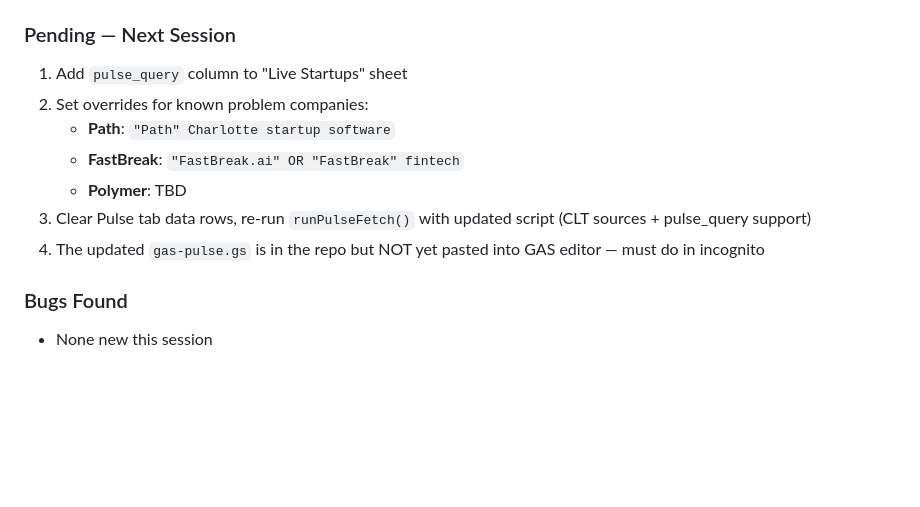
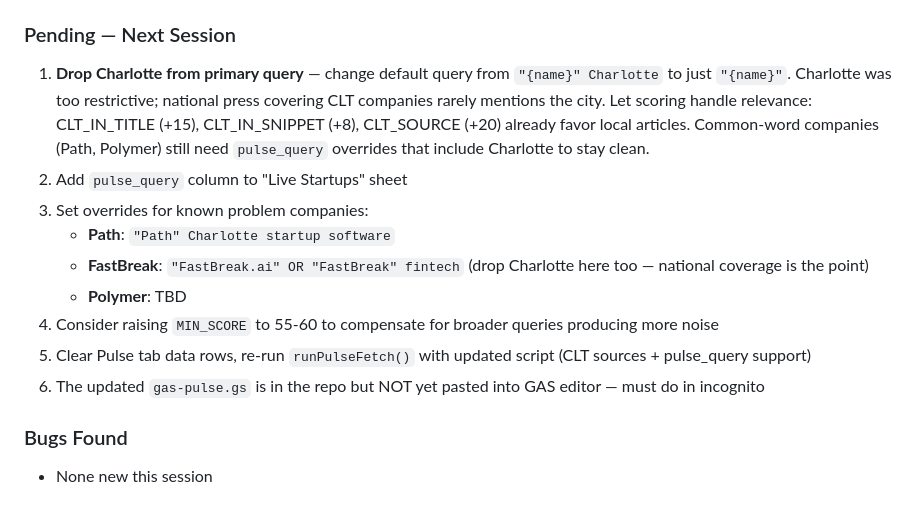
Before and after one commit to zack0liver/cltstartup-index, a Markdown page: SESSION-LOG.md, the part around the change. Drawn GitHub-style; blank space fills up the shorter version.

Commit message:
Update session log: note Charlotte query too restrictive, plan broader search
Co-Authored-By: Claude Sonnet 4.6 <noreply@anthropic.com>

```diff
--- a/SESSION-LOG.md
+++ b/SESSION-LOG.md
@@ -96,13 +96,15 @@
 - FastBreak underrepresented — suspected name mismatch (`FastBreak` vs `FastBreak.ai`) or national coverage without Charlotte mention — needs `pulse_query` override
 
 ### Pending — Next Session
-1. Add `pulse_query` column to "Live Startups" sheet
-2. Set overrides for known problem companies:
+1. **Drop Charlotte from primary query** — change default query from `"{name}" Charlotte` to just `"{name}"`. Charlotte was too restrictive; national press covering CLT companies rarely mentions the city. Let scoring handle relevance: CLT_IN_TITLE (+15), CLT_IN_SNIPPET (+8), CLT_SOURCE (+20) already favor local articles. Common-word companies (Path, Polymer) still need `pulse_query` overrides that include Charlotte to stay clean.
+2. Add `pulse_query` column to "Live Startups" sheet
+3. Set overrides for known problem companies:
    - **Path**: `"Path" Charlotte startup software`
-   - **FastBreak**: `"FastBreak.ai" OR "FastBreak" fintech`
+   - **FastBreak**: `"FastBreak.ai" OR "FastBreak" fintech` (drop Charlotte here too — national coverage is the point)
    - **Polymer**: TBD
-3. Clear Pulse tab data rows, re-run `runPulseFetch()` with updated script (CLT sources + pulse_query support)
-4. The updated `gas-pulse.gs` is in the repo but NOT yet pasted into GAS editor — must do in incognito
+4. Consider raising `MIN_SCORE` to 55-60 to compensate for broader queries producing more noise
+5. Clear Pulse tab data rows, re-run `runPulseFetch()` with updated script (CLT sources + pulse_query support)
+6. The updated `gas-pulse.gs` is in the repo but NOT yet pasted into GAS editor — must do in incognito
 
 ### Bugs Found
 - None new this session
```
